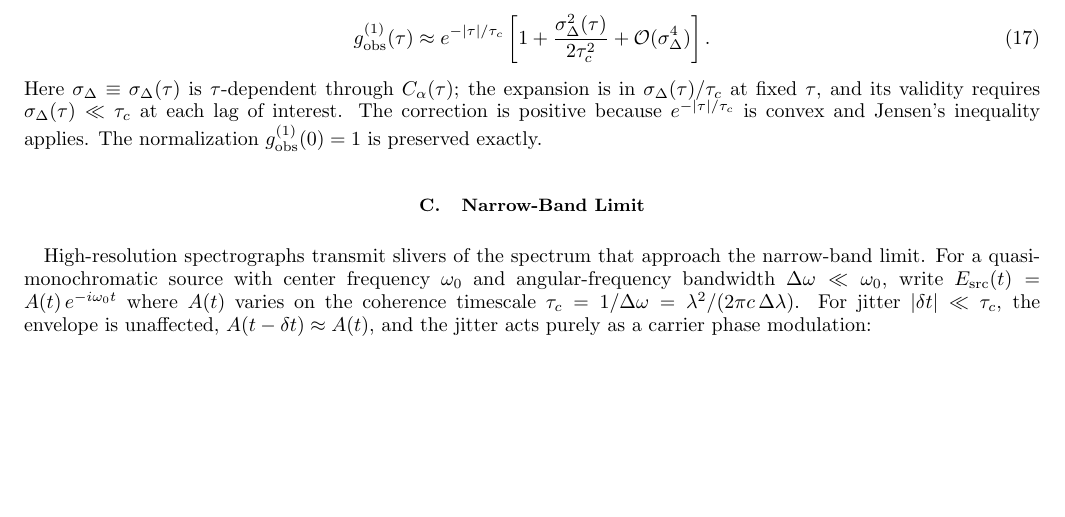
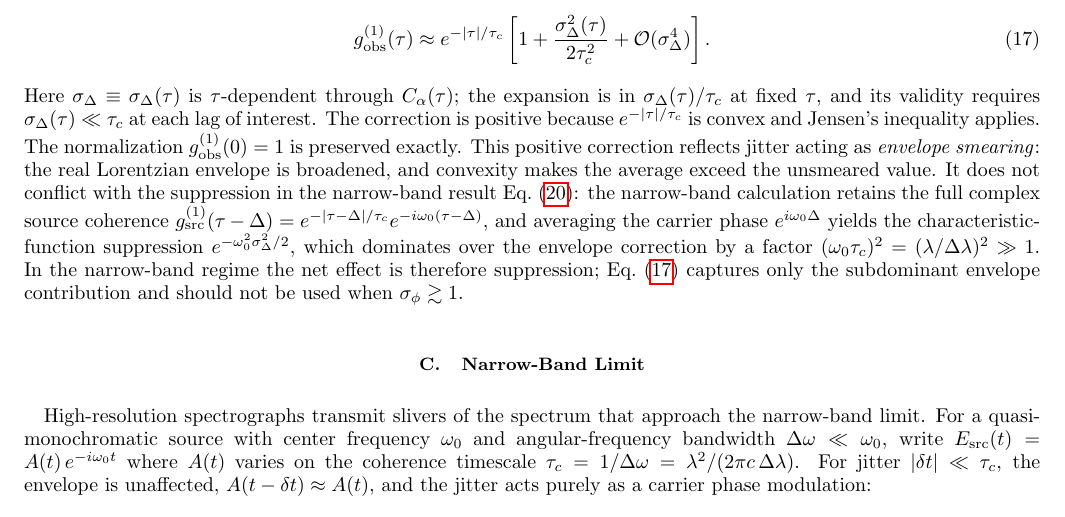
Before and after one commit to AlexGKim/foam, a LaTeX paper (docs/paper.tex): part of page 4 of 13, cut so that both start at the same text, the shorter picture padded with empty space. Compiled offline with pdfLaTeX.

Commit message:
Resolve apparent sign conflict between weak-jitter expansion and narrow-band suppression
Co-Authored-By: Claude Sonnet 4.6 <noreply@anthropic.com>

```diff
--- a/docs/paper.tex
+++ b/docs/paper.tex
@@ -321,6 +321,19 @@ requires $\sigma_\Delta(\tau) \ll \tau_c$ at each lag of interest.
 The correction is positive because $e^{-|\tau|/\tau_c}$ is convex and
 Jensen's inequality applies.
 The normalization $g^{(1)}_{\rm obs}(0) = 1$ is preserved exactly.
+This positive correction reflects jitter acting as \emph{envelope smearing}:
+the real Lorentzian envelope is broadened, and convexity makes the average
+exceed the unsmeared value.
+It does not conflict with the suppression in the narrow-band result
+Eq.~\eqref{eq:g1narrowband}: the narrow-band calculation retains the full
+complex source coherence $g^{(1)}_{\rm src}(\tau-\Delta)=e^{-|\tau-\Delta|/\tau_c}
+e^{-i\omega_0(\tau-\Delta)}$, and averaging the carrier phase $e^{i\omega_0\Delta}$
+yields the characteristic-function suppression $e^{-\omega_0^2\sigma_\Delta^2/2}$,
+which dominates over the envelope correction by a factor
+$(\omega_0\tau_c)^2 = (\lambda/\Delta\lambda)^2 \gg 1$.
+In the narrow-band regime the net effect is therefore suppression; Eq.~\eqref{eq:g1weak}
+captures only the subdominant envelope contribution and should not be used
+when $\sigma_\phi \gtrsim 1$.
 
 \subsection{Narrow-Band Limit}
 \label{sec:narrowband}
```
